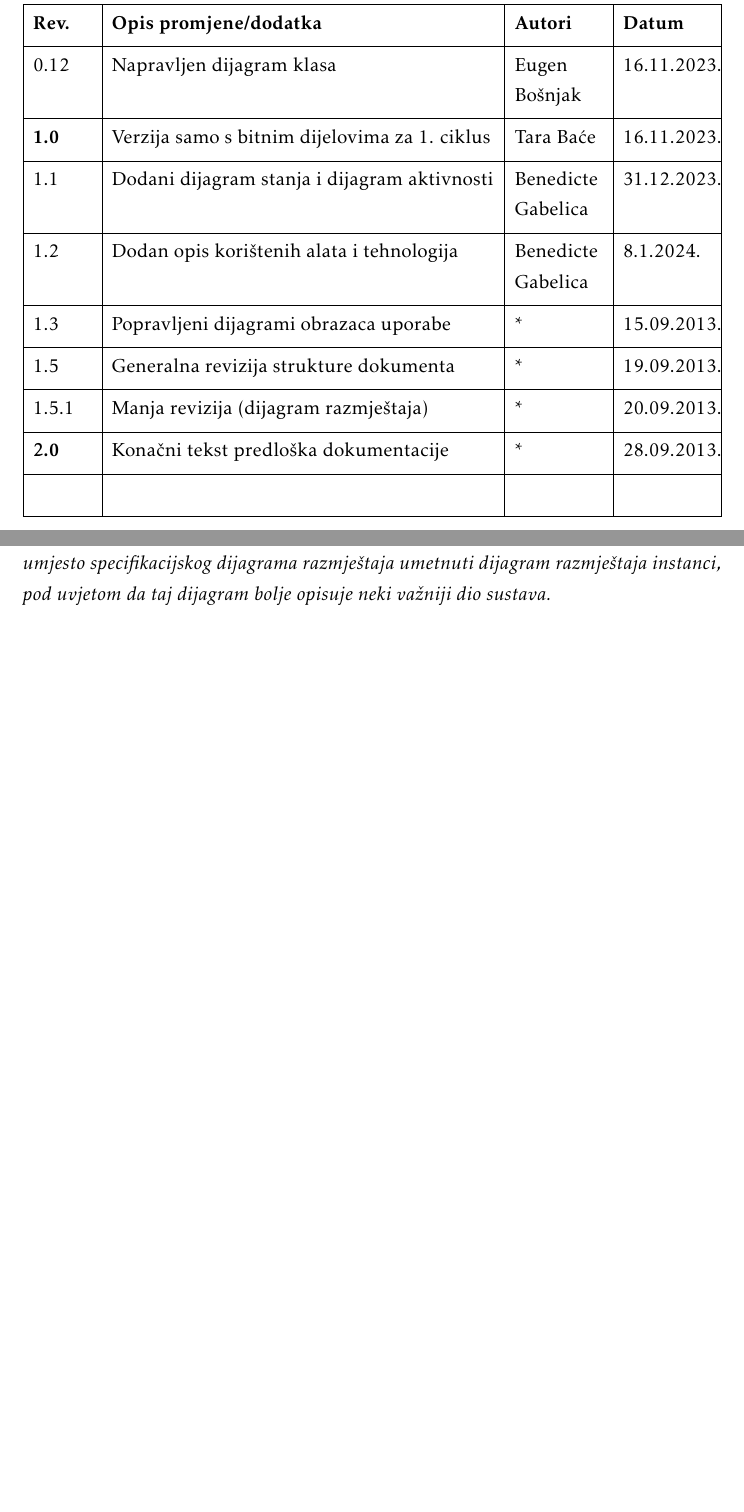
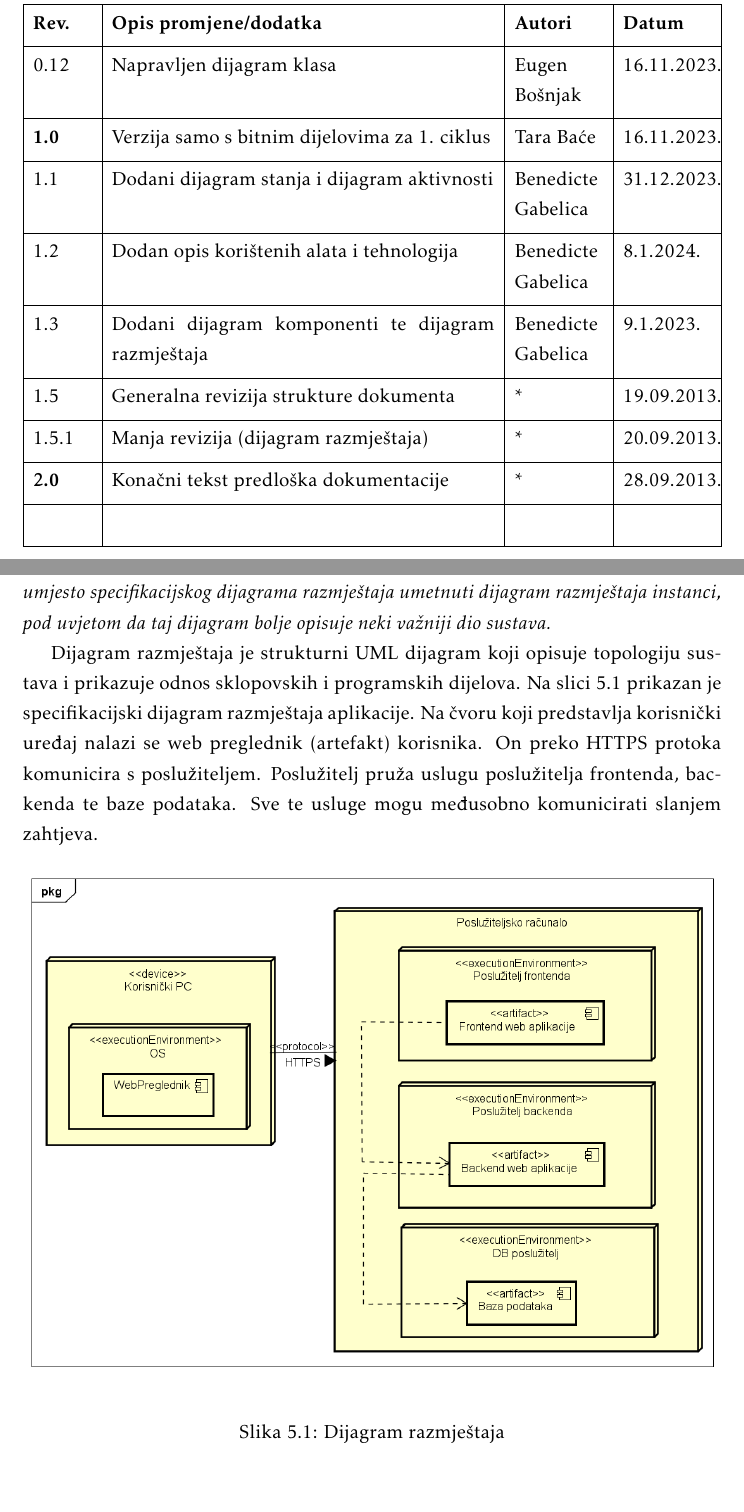
Before and after one commit to bacetara/Tarantule, a LaTeX document (dokumentacija/PROGI_2023_Tarantule.tex, which reads dokumentacija/Dnevnik_promjena_dokumentacije.tex, dokumentacija/Implementacija.tex): two parts of pages 5 and 61 of 70, joined at a grey line, cut so that both start at the same text. Compiled offline with pdfLaTeX.

Commit message:
Added diagrams

```diff
--- a/dokumentacija/Dnevnik_promjena_dokumentacije.tex
+++ b/dokumentacija/Dnevnik_promjena_dokumentacije.tex
@@ -27,7 +27,7 @@
 			\textbf{1.0} & Verzija samo s bitnim dijelovima za 1. ciklus & Tara Baće & 16.11.2023. \\[3pt] \hline
 			1.1 & Dodani dijagram stanja i dijagram aktivnosti & Benedicte Gabelica & 31.12.2023. \\[3pt] \hline
 			1.2 & Dodan opis korištenih alata i tehnologija & Benedicte Gabelica & 8.1.2024. \\[3pt] \hline
-			1.3 & Popravljeni dijagrami obrazaca uporabe & * & 15.09.2013. \\[3pt] \hline
+			1.3 & Dodani dijagram komponenti te dijagram razmještaja & Benedicte Gabelica & 9.1.2023. \\[3pt] \hline
 			1.5 & Generalna revizija strukture dokumenta & * & 19.09.2013. \\[3pt] \hline
 			1.5.1 & Manja revizija (dijagram razmještaja) & * & 20.09.2013. \\[3pt] \hline
 			\textbf{2.0} & Konačni tekst predloška dokumentacije  & * & 28.09.2013. \\[3pt] \hline
--- a/dokumentacija/Implementacija.tex
+++ b/dokumentacija/Implementacija.tex
@@ -54,6 +54,14 @@
 
 			 \textit{Potrebno je umetnuti \textbf{specifikacijski} dijagram razmještaja i opisati ga. Moguće je umjesto specifikacijskog dijagrama razmještaja umetnuti dijagram razmještaja instanci, pod uvjetom da taj dijagram bolje opisuje neki važniji dio sustava.}
 
+			 Dijagram razmještaja je strukturni UML dijagram koji opisuje topologiju sustava i prikazuje odnos sklopovskih i programskih dijelova. Na slici \ref{fig:dijagramrazmjestaja} prikazan je specifikacijski dijagram razmještaja aplikacije. Na čvoru koji predstavlja korisnički uređaj nalazi se web preglednik (artefakt) korisnika. On preko HTTPS protoka komunicira s poslužiteljem. Poslužitelj pruža uslugu poslužitelja frontenda, backenda te baze podataka. Sve te usluge mogu međusobno komunicirati slanjem zahtjeva.
+
+			 \begin{figure}[H]
+			 	\includegraphics[width=\textwidth]{dijagrami/Dijagram razmjestaja.PNG} %veličina u odnosu na širinu linije
+			 	\caption{Dijagram razmještaja}
+			 	\label{fig:dijagramrazmjestaja} %label mora biti drugaciji za svaku sliku
+			 \end{figure}
+
 			\eject
 
 		\section{Upute za puštanje u pogon}
```
Also changed, not shown: dokumentacija/Arhitektura.tex (+8 -0 lines), dokumentacija/dijagrami/Dijagram komponenti.png (added), dokumentacija/dijagrami/Dijagram razmjestaja.png (added).
